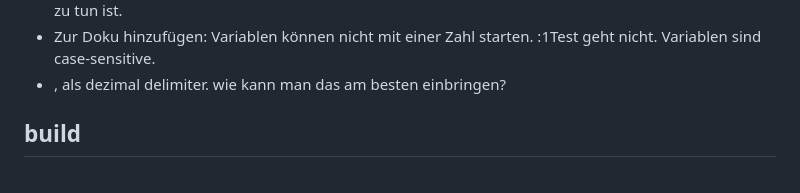
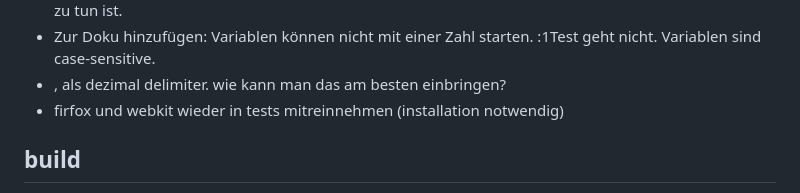
Before and after one commit to jerik/jotsum, a Markdown page: next.md, the part around the change. Drawn GitHub-style.

Commit message:
todo to install firefox and webkit for playwright testing

```diff
--- a/next.md
+++ b/next.md
@@ -19,6 +19,7 @@
   muss nicht echt sein, kann auch nur zum schein sein, damit die nutezr wissen was zu tun ist.
 - Zur Doku hinzufügen: Variablen können nicht mit einer Zahl starten. :1Test geht nicht. Variablen sind case-sensitive.
 - , als dezimal delimiter. wie kann man das am besten einbringen?
+- firfox und webkit wieder in tests mitreinnehmen (installation notwendig)
 
 ## build
 `index.html` wird von `generate-single-html.sh` aus `jotsum.html` + `jotsum.js` erzeugt und von der
```
